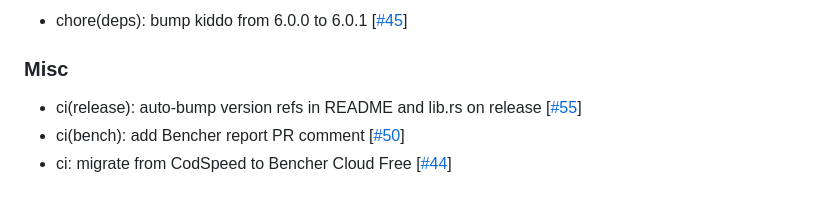
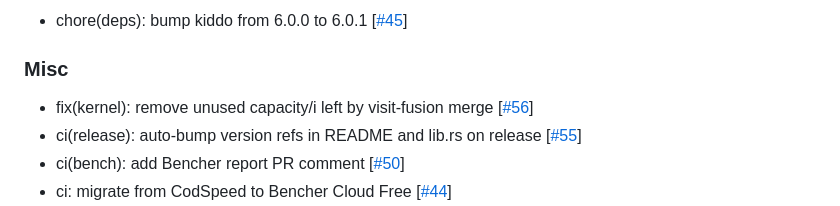
Before and after one commit to cbueth/infomeasure-rs, a Markdown page: CHANGELOG.md, the part around the change. GitHub-like rendering.

```diff
--- a/CHANGELOG.md
+++ b/CHANGELOG.md
@@ -26,6 +26,7 @@
 
 ### Misc
 
+- fix(kernel): remove unused capacity/i left by visit-fusion merge [[#56](https://codeberg.org/cbueth/infomeasure-rs/pulls/56)]
 - ci(release): auto-bump version refs in README and lib.rs on release [[#55](https://codeberg.org/cbueth/infomeasure-rs/pulls/55)]
 - ci(bench): add Bencher report PR comment [[#50](https://codeberg.org/cbueth/infomeasure-rs/pulls/50)]
 - ci: migrate from CodSpeed to Bencher Cloud Free [[#44](https://codeberg.org/cbueth/infomeasure-rs/pulls/44)]
```
